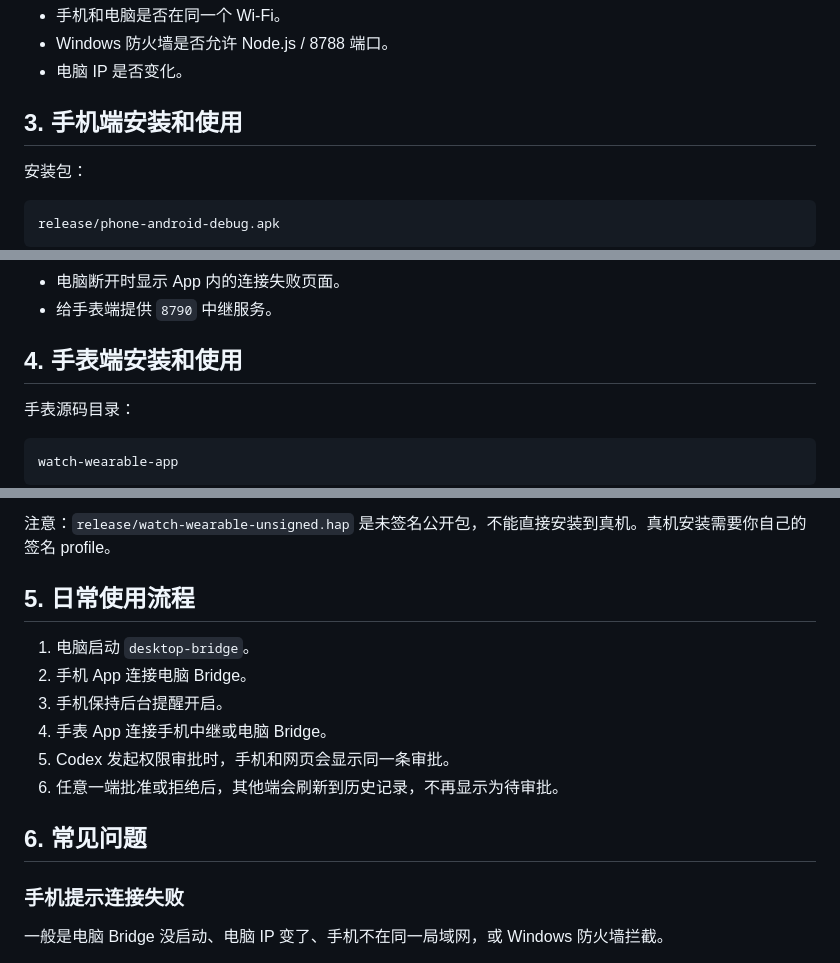
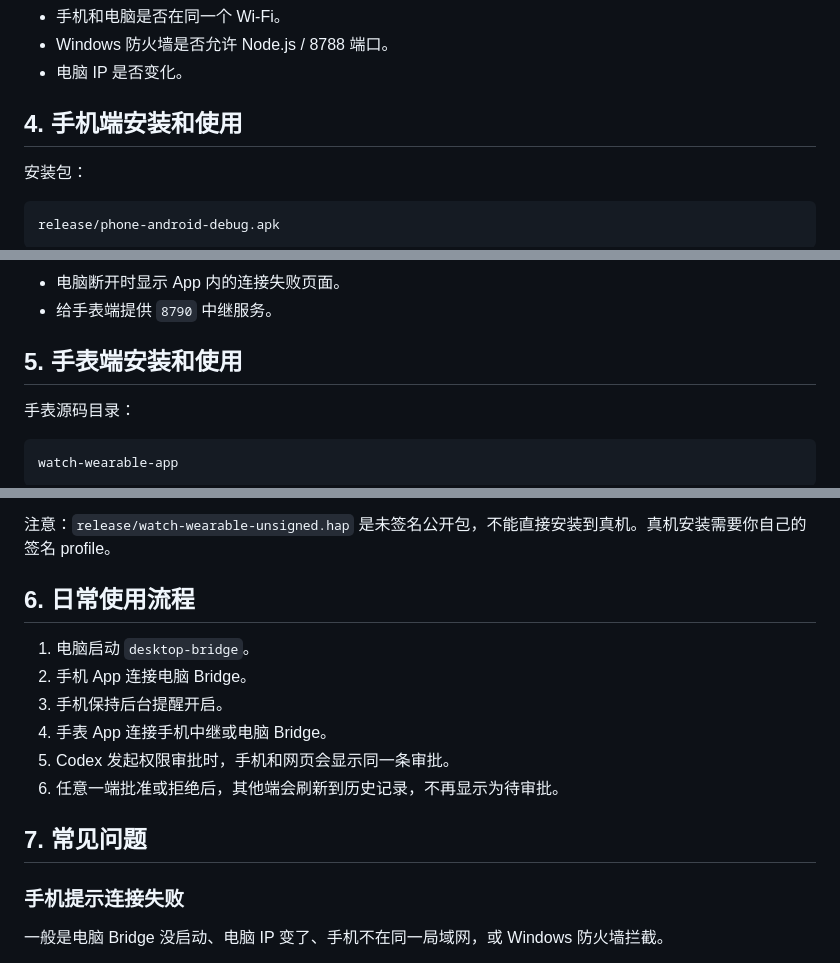
Before and after one commit to YIGE-bigcat/quota-approval-assistant-lan, a Markdown page: docs/USER_MANUAL_zh-CN.md, 3 parts joined by grey strips. GitHub-like rendering.

```diff
--- a/docs/USER_MANUAL_zh-CN.md
+++ b/docs/USER_MANUAL_zh-CN.md
@@ -39,7 +57,7 @@ http://192.168.1.100:8788
 - Windows 防火墙是否允许 Node.js / 8788 端口。
 - 电脑 IP 是否变化。
 
-## 3. 手机端安装和使用
+## 4. 手机端安装和使用
 
 安装包：
 
@@ -64,7 +82,7 @@ release/phone-android-debug.apk
 - 电脑断开时显示 App 内的连接失败页面。
 - 给手表端提供 `8790` 中继服务。
 
-## 4. 手表端安装和使用
+## 5. 手表端安装和使用
 
 手表源码目录：
 
@@ -102,7 +120,7 @@ export const BRIDGE_TOKEN: string = '你的电脑端token';
 
 注意：`release/watch-wearable-unsigned.hap` 是未签名公开包，不能直接安装到真机。真机安装需要你自己的签名 profile。
 
-## 5. 日常使用流程
+## 6. 日常使用流程
 
 1. 电脑启动 `desktop-bridge`。
 2. 手机 App 连接电脑 Bridge。
@@ -111,7 +129,7 @@ export const BRIDGE_TOKEN: string = '你的电脑端token';
 5. Codex 发起权限审批时，手机和网页会显示同一条审批。
 6. 任意一端批准或拒绝后，其他端会刷新到历史记录，不再显示为待审批。
 
-## 6. 常见问题
+## 7. 常见问题
 
 ### 手机提示连接失败
 
```
Also changed, not shown: other parts of docs/USER_MANUAL_zh-CN.md (+19 -1 lines), README.md (+19 -0 lines), docs/images/desktop-dashboard.png (added), docs/images/mobile-quota-dashboard.jpg (added), docs/images/mobile-settings-redacted.jpg (added), docs/images/mobile-splash.jpg (added), docs/images/phone-home-icon.jpg (added).
